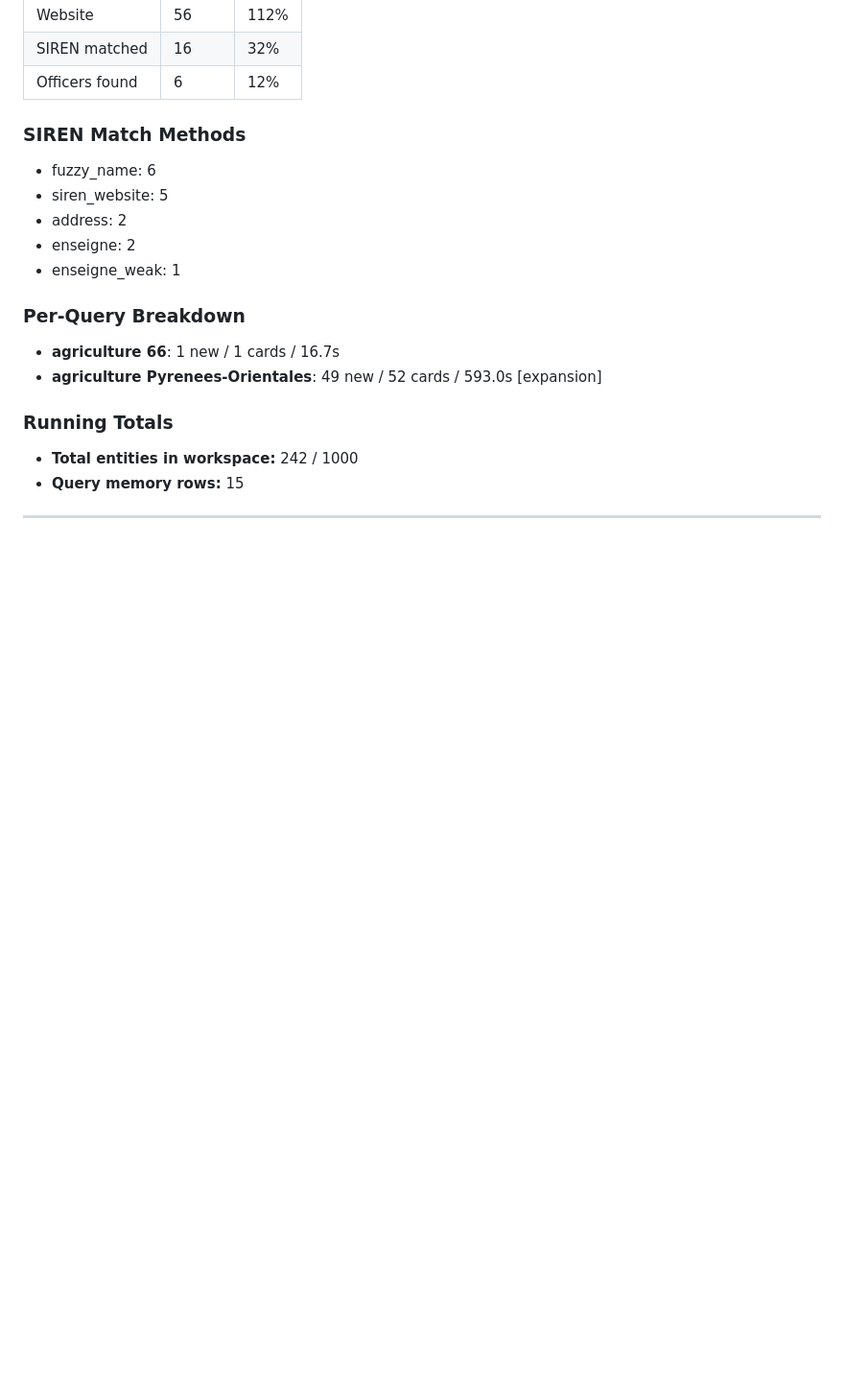
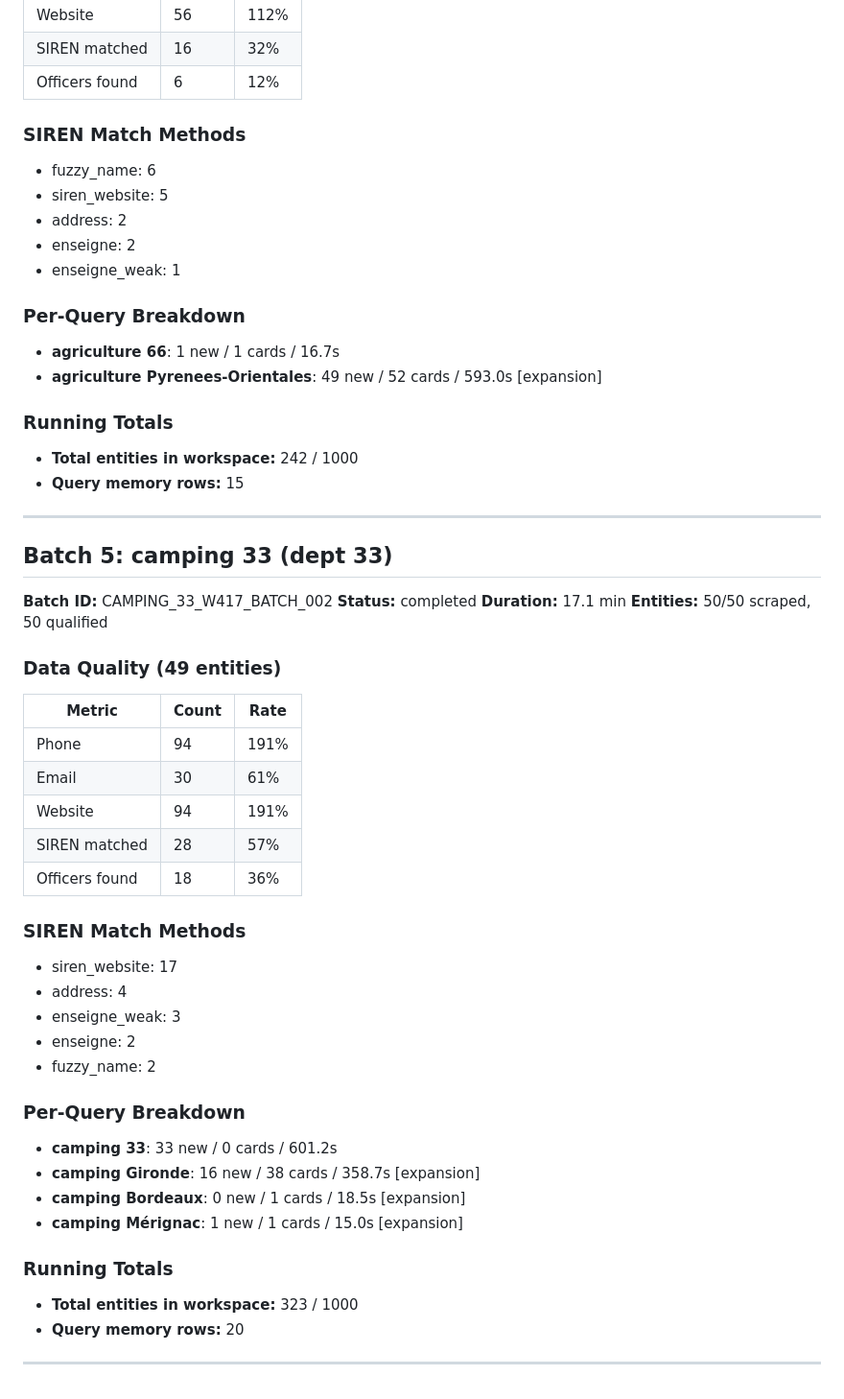
Before and after one commit to acohentlv-alt/fortress, a Markdown page: STRESS_TEST_LOG.md, the part around the change. Shown at 96% size. GitHub-like rendering; blank space fills up the shorter version.

Commit message:
Stress test batch 5 results
Co-Authored-By: Claude Opus 4.6 (1M context) <noreply@anthropic.com>

```diff
--- a/STRESS_TEST_LOG.md
+++ b/STRESS_TEST_LOG.md
@@ -242,3 +242,39 @@
 - **Query memory rows:** 15
 
 ---
+
+## Batch 5: camping 33 (dept 33)
+
+**Batch ID:** CAMPING_33_W417_BATCH_002
+**Status:** completed
+**Duration:** 17.1 min
+**Entities:** 50/50 scraped, 50 qualified
+
+
+### Data Quality (49 entities)
+| Metric | Count | Rate |
+|--------|-------|------|
+| Phone | 94 | 191% |
+| Email | 30 | 61% |
+| Website | 94 | 191% |
+| SIREN matched | 28 | 57% |
+| Officers found | 18 | 36% |
+
+### SIREN Match Methods
+- siren_website: 17
+- address: 4
+- enseigne_weak: 3
+- enseigne: 2
+- fuzzy_name: 2
+
+### Per-Query Breakdown
+- **camping 33**: 33 new / 0 cards / 601.2s
+- **camping Gironde**: 16 new / 38 cards / 358.7s [expansion]
+- **camping Bordeaux**: 0 new / 1 cards / 18.5s [expansion]
+- **camping Mérignac**: 1 new / 1 cards / 15.0s [expansion]
+
+### Running Totals
+- **Total entities in workspace:** 323 / 1000
+- **Query memory rows:** 20
+
+---
```
